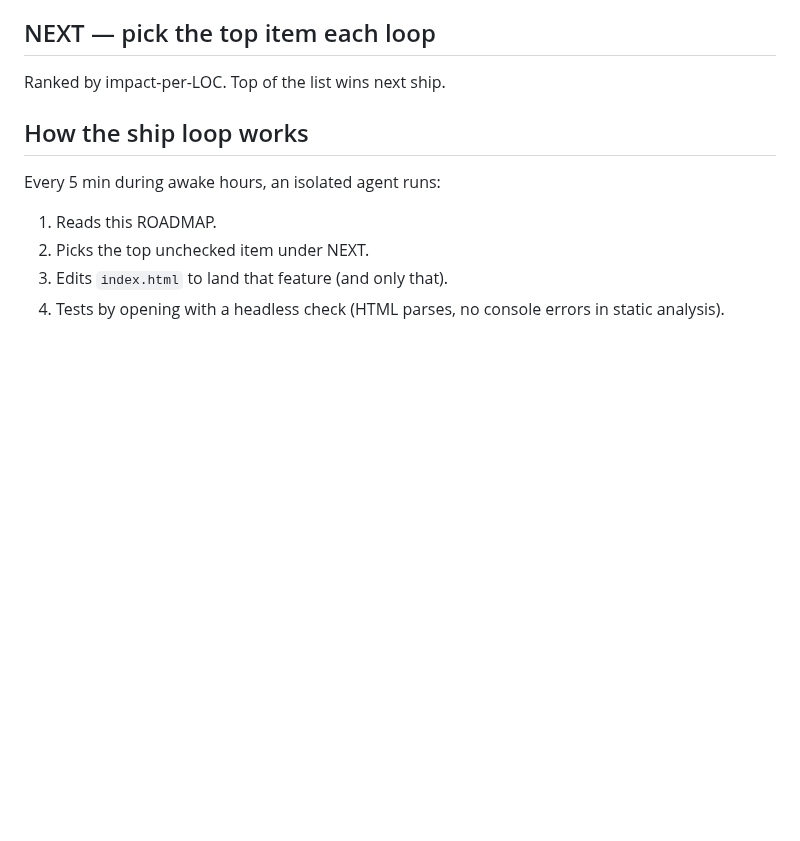
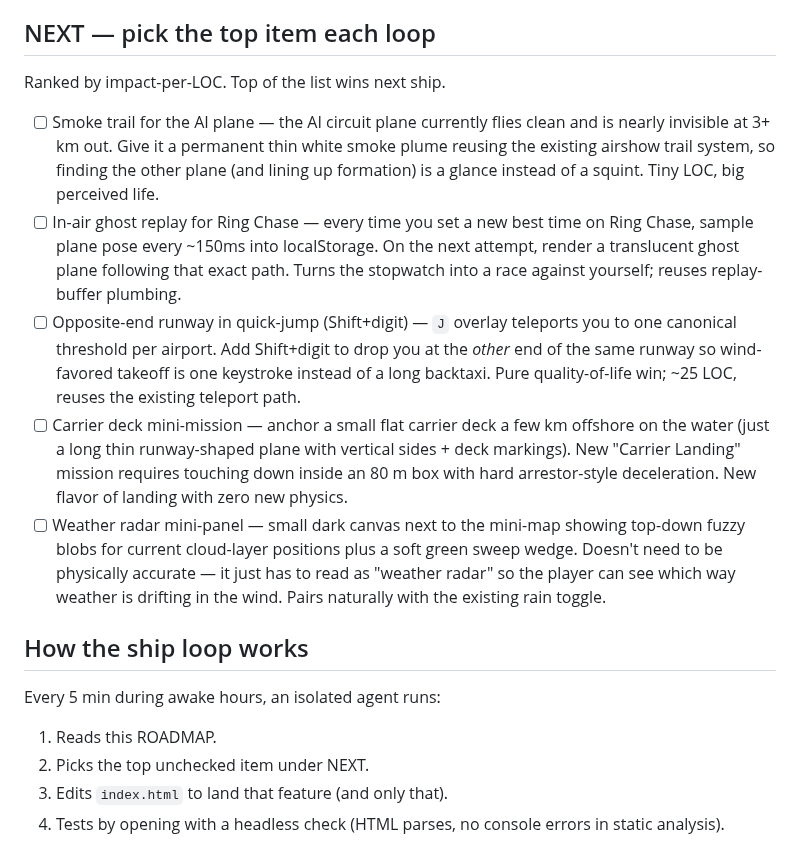
Before and after one commit to Sanjays2402/flight-sim, a Markdown page: ROADMAP.md, the part around the change. GitHub-like rendering; blank space fills up the shorter version.

Commit message:
chore(flight): refill roadmap

```diff
--- a/ROADMAP.md
+++ b/ROADMAP.md
@@ -85,6 +85,12 @@ Single-file Three.js flight sim shipping to https://sanjays2402.github.io/flight
 ## NEXT — pick the top item each loop
 Ranked by impact-per-LOC. Top of the list wins next ship.
 
+- [ ] Smoke trail for the AI plane — the AI circuit plane currently flies clean and is nearly invisible at 3+ km out. Give it a permanent thin white smoke plume reusing the existing airshow trail system, so finding the other plane (and lining up formation) is a glance instead of a squint. Tiny LOC, big perceived life.
+- [ ] In-air ghost replay for Ring Chase — every time you set a new best time on Ring Chase, sample plane pose every ~150ms into localStorage. On the next attempt, render a translucent ghost plane following that exact path. Turns the stopwatch into a race against yourself; reuses replay-buffer plumbing.
+- [ ] Opposite-end runway in quick-jump (Shift+digit) — `J` overlay teleports you to one canonical threshold per airport. Add Shift+digit to drop you at the *other* end of the same runway so wind-favored takeoff is one keystroke instead of a long backtaxi. Pure quality-of-life win; ~25 LOC, reuses the existing teleport path.
+- [ ] Carrier deck mini-mission — anchor a small flat carrier deck a few km offshore on the water (just a long thin runway-shaped plane with vertical sides + deck markings). New "Carrier Landing" mission requires touching down inside an 80 m box with hard arrestor-style deceleration. New flavor of landing with zero new physics.
+- [ ] Weather radar mini-panel — small dark canvas next to the mini-map showing top-down fuzzy blobs for current cloud-layer positions plus a soft green sweep wedge. Doesn't need to be physically accurate — it just has to read as "weather radar" so the player can see which way weather is drifting in the wind. Pairs naturally with the existing rain toggle.
+
 ## How the ship loop works
 Every 5 min during awake hours, an isolated agent runs:
 1. Reads this ROADMAP.
```
